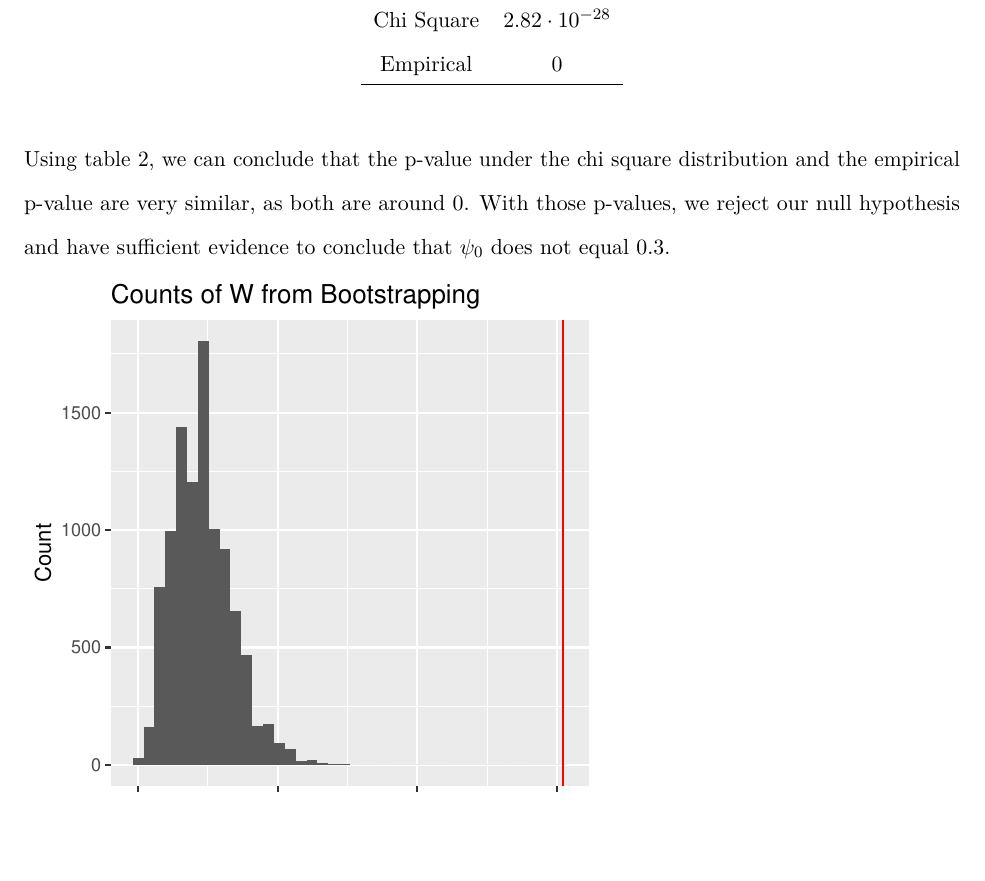
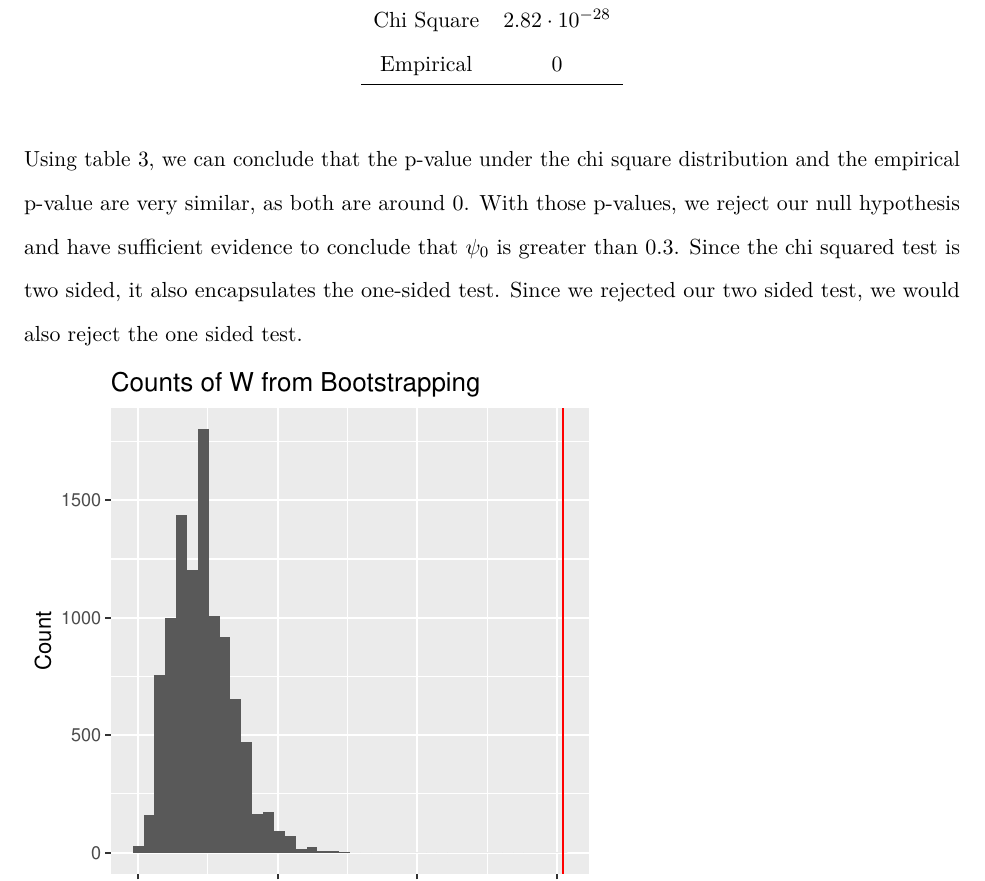
Before and after one commit to kridos/STAT342Project, an R Markdown document (Final-Paper-Template.Rmd): part of page 12 of 26, cut so that both start at the same text, the shorter picture padded with empty space. Rendered offline with R 4.5, knitr and Pandoc, then LaTeX, with nearby package versions; some code elsewhere in the file could not run offline.

Commit message:
P-Value Explanation Update

````diff
--- a/Final-Paper-Template.Rmd
+++ b/Final-Paper-Template.Rmd
@@ -452,7 +452,7 @@ Empirical & 0 \\ \hline
 \end{tabular}
 \end{table}
 
-Using table 2, we can conclude that the p-value under the chi square distribution and the empirical p-value are very similar, as both are around 0. With those p-values, we reject our null hypothesis and have sufficient evidence to conclude that $\psi_0$ does not equal 0.3.
+Using table 3, we can conclude that the p-value under the chi square distribution and the empirical p-value are very similar, as both are around 0. With those p-values, we reject our null hypothesis and have sufficient evidence to conclude that $\psi_0$ is greater than 0.3. Since the chi squared test is two sided, it also encapsulates the one-sided test. Since we rejected our two sided test, we would also reject the one sided test.
 
 ```{r label="mle_empirical_p", echo=FALSE, warnings=FALSE, message = FALSE, include = FALSE}
 pchisq(W_stat, 1, lower.tail = F)
````
